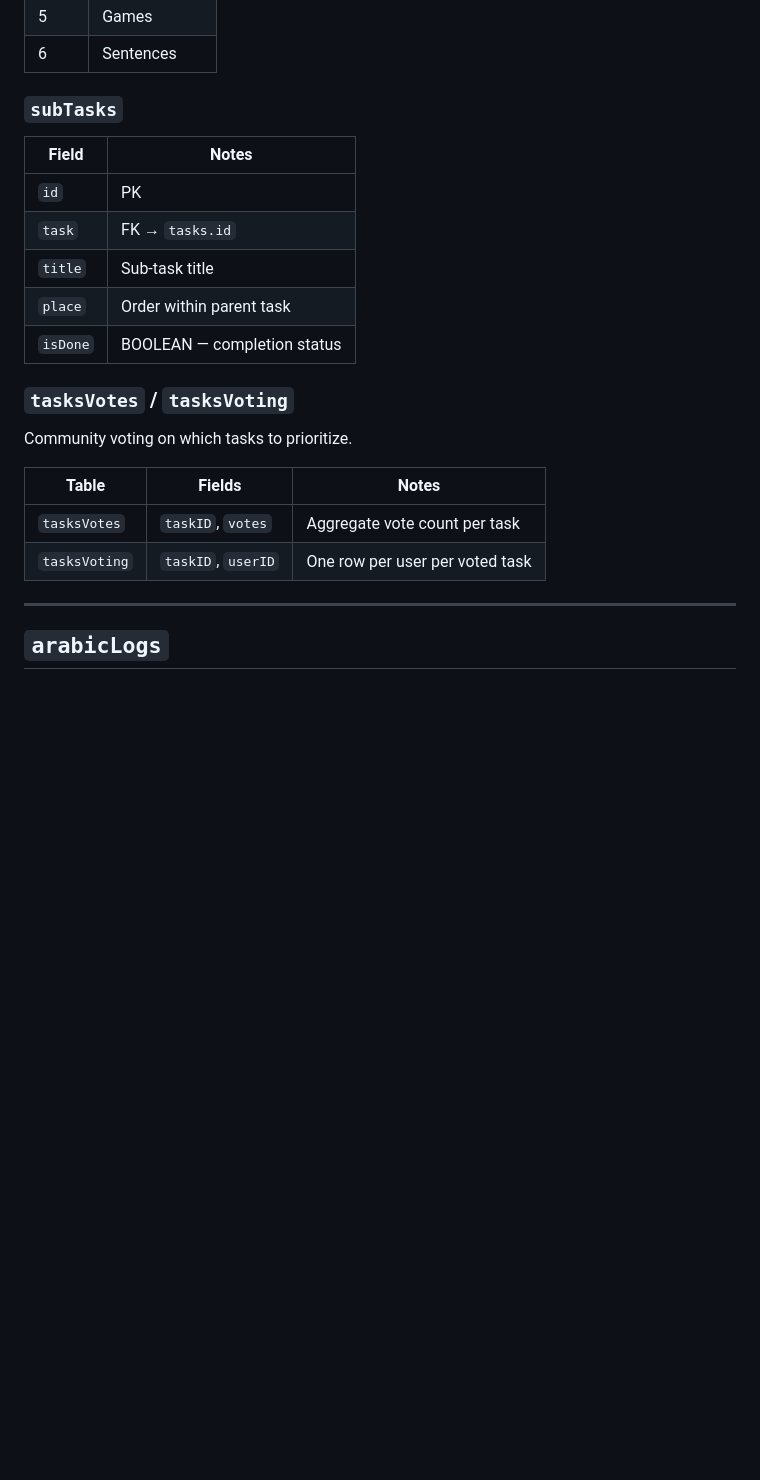
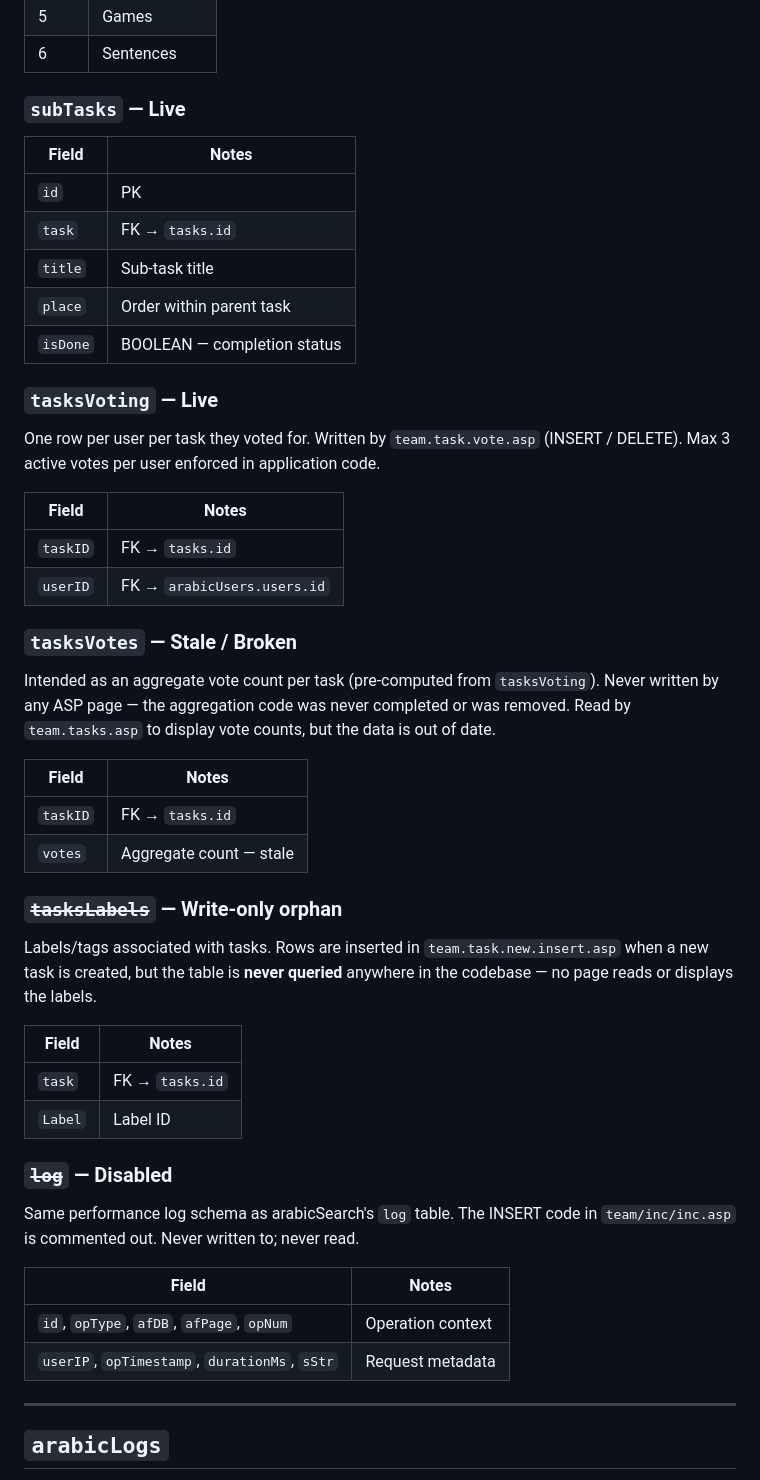
Before and after one commit to madrasafree/spoken-arabic-dictionary, a Markdown page: docs/db.md, the part around one of its changes. Rendered like a GitHub page; blank space fills up the shorter version.

```diff
--- a/docs/db.md
+++ b/docs/db.md
@@ -374,7 +391,7 @@ Per-search event log.
 | 5 | Games |
 | 6 | Sentences |
 
-### `subTasks`
+### `subTasks` — Live
 
 | Field | Notes |
 |---|---|
@@ -384,14 +401,47 @@ Per-search event log.
 | `place` | Order within parent task |
 | `isDone` | BOOLEAN — completion status |
 
-### `tasksVotes` / `tasksVoting`
+### `tasksVoting` — Live
 
-Community voting on which tasks to prioritize.
+One row per user per task they voted for. Written by `team.task.vote.asp` (INSERT / DELETE).
+Max 3 active votes per user enforced in application code.
 
-| Table | Fields | Notes |
-|---|---|---|
-| `tasksVotes` | `taskID`, `votes` | Aggregate vote count per task |
-| `tasksVoting` | `taskID`, `userID` | One row per user per voted task |
+| Field | Notes |
+|---|---|
+| `taskID` | FK → `tasks.id` |
+| `userID` | FK → `arabicUsers.users.id` |
+
+### `tasksVotes` — Stale / Broken
+
+Intended as an aggregate vote count per task (pre-computed from `tasksVoting`).
+Never written by any ASP page — the aggregation code was never completed or was removed.
+Read by `team.tasks.asp` to display vote counts, but the data is out of date.
+
+| Field | Notes |
+|---|---|
+| `taskID` | FK → `tasks.id` |
+| `votes` | Aggregate count — stale |
+
+### ~~`tasksLabels`~~ — Write-only orphan
+
+Labels/tags associated with tasks. Rows are inserted in `team.task.new.insert.asp` when
+a new task is created, but the table is **never queried** anywhere in the codebase —
+no page reads or displays the labels.
+
+| Field | Notes |
+|---|---|
+| `task` | FK → `tasks.id` |
+| `Label` | Label ID |
+
+### ~~`log`~~ — Disabled
+
+Same performance log schema as arabicSearch's `log` table. The INSERT code in
+`team/inc/inc.asp` is commented out. Never written to; never read.
+
+| Field | Notes |
+|---|---|
+| `id`, `opType`, `afDB`, `afPage`, `opNum` | Operation context |
+| `userIP`, `opTimestamp`, `durationMs`, `sStr` | Request metadata |
 
 ---
 
```
Also changed, not shown: other parts of docs/db.md (+22 -5 lines).
